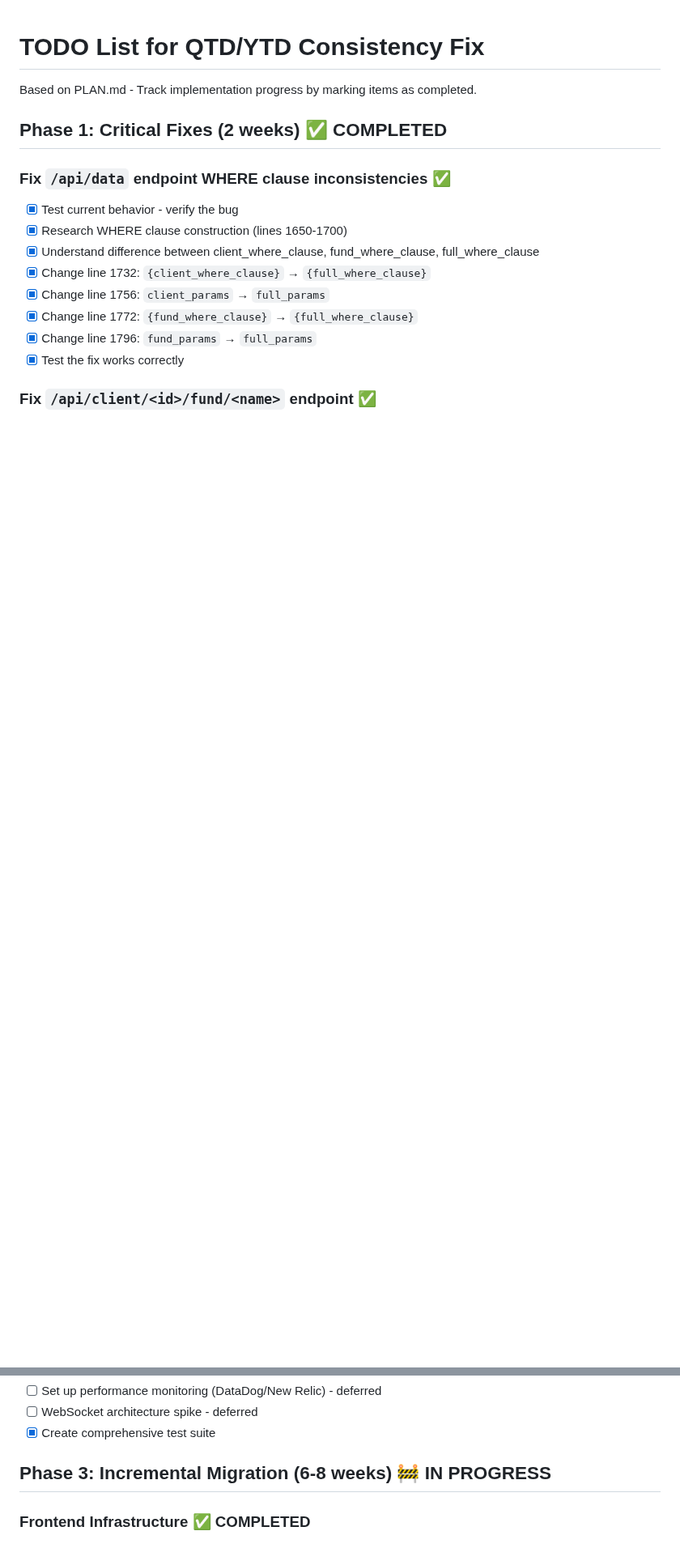
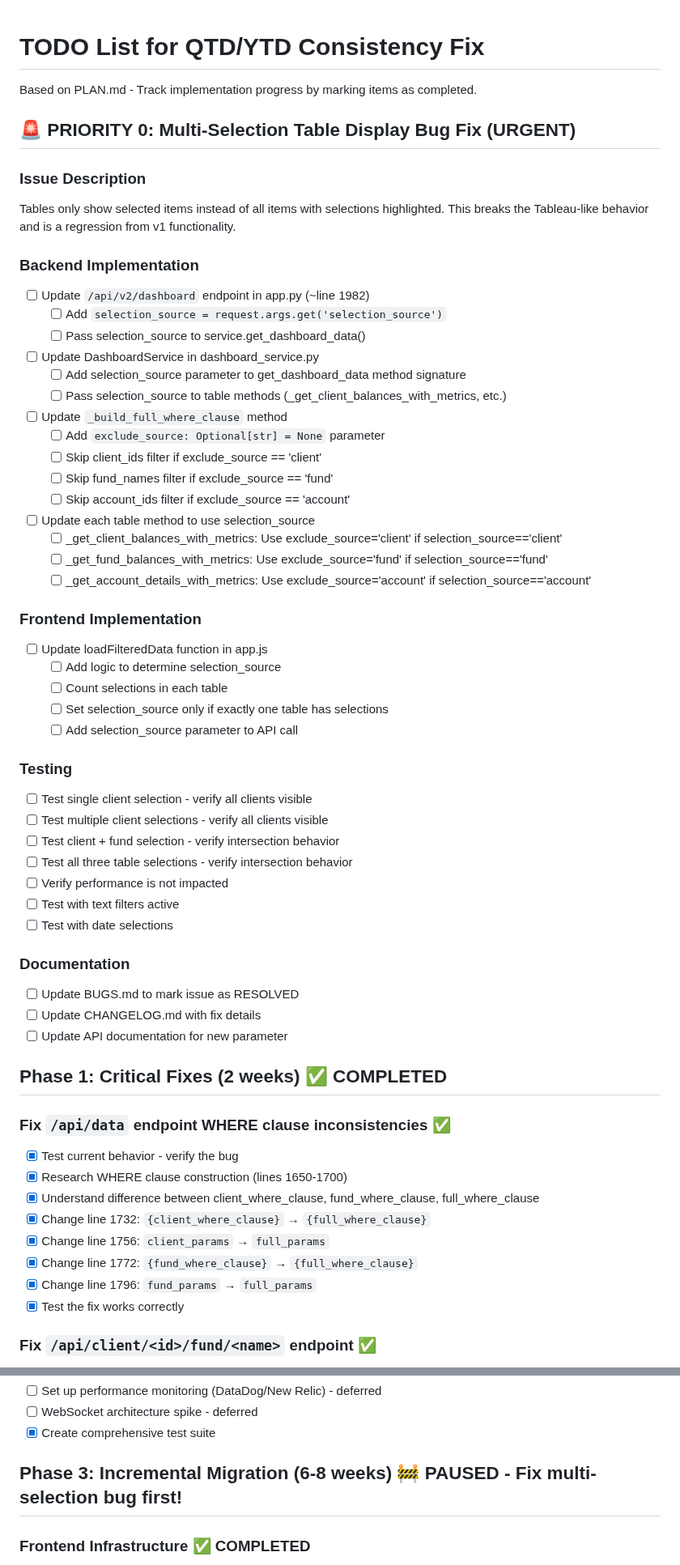
Before and after one commit to duggasco/CET, a Markdown page: TODO.md, 2 parts joined by grey strips. Shown at 81% size. Drawn GitHub-style; blank space fills up the shorter version.

```diff
--- a/TODO.md
+++ b/TODO.md
@@ -1,6 +1,49 @@
 # TODO List for QTD/YTD Consistency Fix
 
 Based on PLAN.md - Track implementation progress by marking items as completed.
+
+## 🚨 PRIORITY 0: Multi-Selection Table Display Bug Fix (URGENT)
+
+### Issue Description
+Tables only show selected items instead of all items with selections highlighted. This breaks the Tableau-like behavior and is a regression from v1 functionality.
+
+### Backend Implementation
+- [ ] Update `/api/v2/dashboard` endpoint in app.py (~line 1982)
+  - [ ] Add `selection_source = request.args.get('selection_source')`
+  - [ ] Pass selection_source to service.get_dashboard_data()
+- [ ] Update DashboardService in dashboard_service.py
+  - [ ] Add selection_source parameter to get_dashboard_data method signature
+  - [ ] Pass selection_source to table methods (_get_client_balances_with_metrics, etc.)
+- [ ] Update `_build_full_where_clause` method
+  - [ ] Add `exclude_source: Optional[str] = None` parameter
+  - [ ] Skip client_ids filter if exclude_source == 'client'
+  - [ ] Skip fund_names filter if exclude_source == 'fund'
+  - [ ] Skip account_ids filter if exclude_source == 'account'
+- [ ] Update each table method to use selection_source
+  - [ ] _get_client_balances_with_metrics: Use exclude_source='client' if selection_source=='client'
+  - [ ] _get_fund_balances_with_metrics: Use exclude_source='fund' if selection_source=='fund'
+  - [ ] _get_account_details_with_metrics: Use exclude_source='account' if selection_source=='account'
+
+### Frontend Implementation
+- [ ] Update loadFilteredData function in app.js
+  - [ ] Add logic to determine selection_source
+  - [ ] Count selections in each table
+  - [ ] Set selection_source only if exactly one table has selections
+  - [ ] Add selection_source parameter to API call
+
+### Testing
+- [ ] Test single client selection - verify all clients visible
+- [ ] Test multiple client selections - verify all clients visible
+- [ ] Test client + fund selection - verify intersection behavior
+- [ ] Test all three table selections - verify intersection behavior
+- [ ] Verify performance is not impacted
+- [ ] Test with text filters active
+- [ ] Test with date selections
+
+### Documentation
+- [ ] Update BUGS.md to mark issue as RESOLVED
+- [ ] Update CHANGELOG.md with fix details
+- [ ] Update API documentation for new parameter
 
 ## Phase 1: Critical Fixes (2 weeks) ✅ COMPLETED
 
@@ -59,7 +102,7 @@ Based on PLAN.md - Track implementation progress by marking items as completed.
 - [ ] WebSocket architecture spike - deferred
 - [x] Create comprehensive test suite
 
-## Phase 3: Incremental Migration (6-8 weeks) 🚧 IN PROGRESS
+## Phase 3: Incremental Migration (6-8 weeks) 🚧 PAUSED - Fix multi-selection bug first!
 
 ### Frontend Infrastructure ✅ COMPLETED
 - [x] Implement normalized cache (vanilla JS instead of RTK Query)
```
Also changed, not shown: other parts of TODO.md (+22 -6 lines), PLAN.md (+71 -18 lines).
